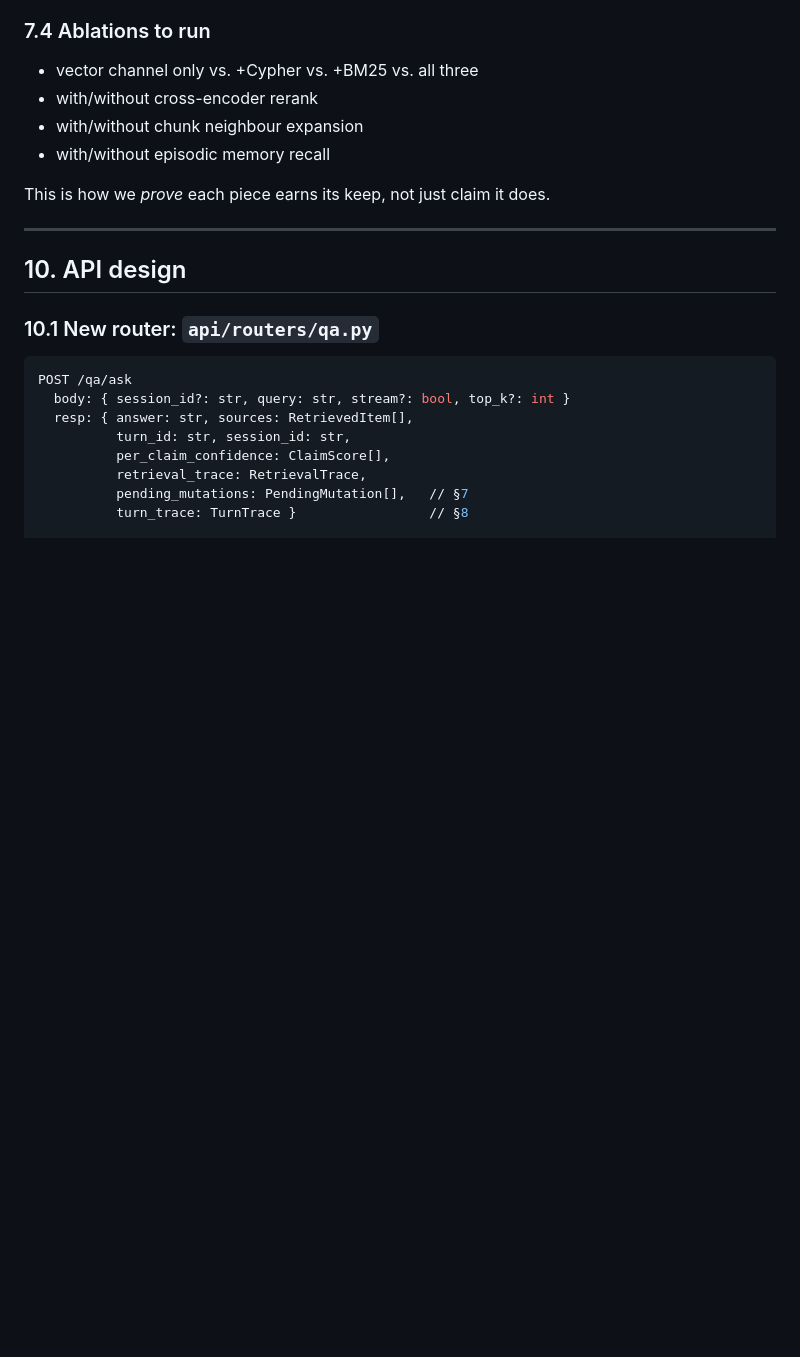
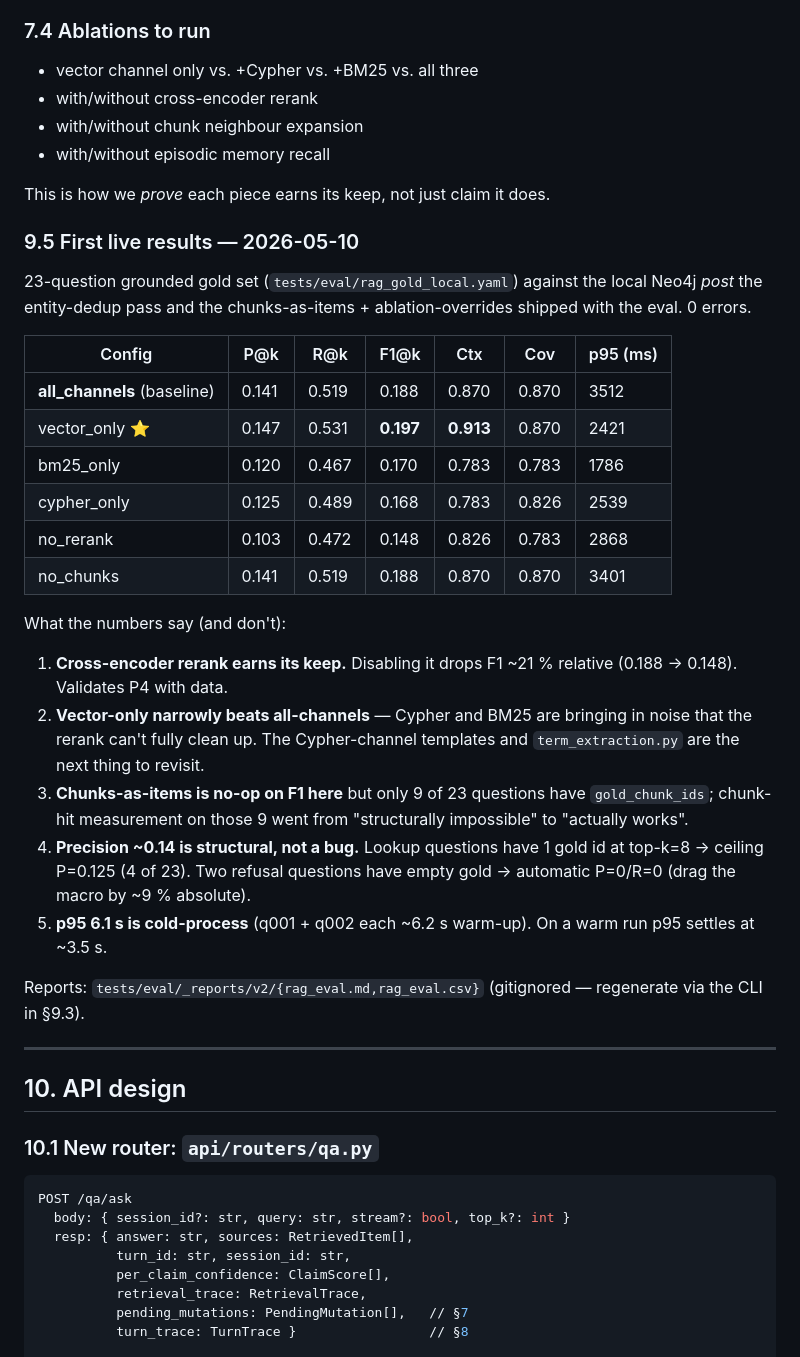
Before and after one commit to VincentPit/CSLGraphBuilder, a Markdown page: docs/RAG_QA_PLAN.md, the part around one of its changes. GitHub-like rendering; blank space fills up the shorter version.

Commit message:
docs(plan): record first live eval results + post-P13 follow-up details
- Bumps Status block to 14 commits / 334 tests; adds a one-line
  eval headline at the top so readers see "where we are" before
  the phase table.
- New §9.5 "First live results — 2026-05-10" with the baseline +
  6-config ablation matrix and the take-aways (rerank earns its
  keep, vector-only narrowly beats all-channels because BM25 +
  Cypher add noise the rerank can't fully clean up, precision
  ceiling is structural at top-k=8 with single-id gold).
- New §13 implementation refinement entry detailing the four
  eval-driven follow-ups (re-parse guard, chunks-as-items,
  ablation overrides, cross-type entity dedup) with commit refs
  and the why behind each.

Co-Authored-By: Claude Opus 4.7 (1M context) <noreply@anthropic.com>

```diff
--- a/docs/RAG_QA_PLAN.md
+++ b/docs/RAG_QA_PLAN.md
@@ -667,6 +669,42 @@ For each question, compute:
 
 This is how we *prove* each piece earns its keep, not just claim it does.
 
+### 9.5 First live results — 2026-05-10
+
+23-question grounded gold set (`tests/eval/rag_gold_local.yaml`)
+against the local Neo4j *post* the entity-dedup pass and the
+chunks-as-items + ablation-overrides shipped with the eval. 0 errors.
+
+| Config | P@k | R@k | F1@k | Ctx | Cov | p95 (ms) |
+|---|---|---|---|---|---|---|
+| **all_channels** (baseline) | 0.141 | 0.519 | 0.188 | 0.870 | 0.870 | 3512 |
+| vector_only ⭐ | 0.147 | 0.531 | **0.197** | **0.913** | 0.870 | 2421 |
+| bm25_only | 0.120 | 0.467 | 0.170 | 0.783 | 0.783 | 1786 |
+| cypher_only | 0.125 | 0.489 | 0.168 | 0.783 | 0.826 | 2539 |
+| no_rerank | 0.103 | 0.472 | 0.148 | 0.826 | 0.783 | 2868 |
+| no_chunks | 0.141 | 0.519 | 0.188 | 0.870 | 0.870 | 3401 |
+
+What the numbers say (and don't):
+
+1. **Cross-encoder rerank earns its keep.** Disabling it drops F1
+   ~21 % relative (0.188 → 0.148). Validates P4 with data.
+2. **Vector-only narrowly beats all-channels** — Cypher and BM25 are
+   bringing in noise that the rerank can't fully clean up. The
+   Cypher-channel templates and `term_extraction.py` are the next
+   thing to revisit.
+3. **Chunks-as-items is no-op on F1 here** but only 9 of 23
+   questions have `gold_chunk_ids`; chunk-hit measurement on those 9
+   went from "structurally impossible" to "actually works".
+4. **Precision ~0.14 is structural, not a bug.** Lookup questions
+   have 1 gold id at top-k=8 → ceiling P=0.125 (4 of 23). Two
+   refusal questions have empty gold → automatic P=0/R=0 (drag the
+   macro by ~9 % absolute).
+5. **p95 6.1 s is cold-process** (q001 + q002 each ~6.2 s warm-up).
+   On a warm run p95 settles at ~3.5 s.
+
+Reports: `tests/eval/_reports/v2/{rag_eval.md,rag_eval.csv}`
+(gitignored — regenerate via the CLI in §9.3).
+
 ---
 
 ## 10. API design
```
Also changed, not shown: other parts of docs/RAG_QA_PLAN.md (+10 -3 lines).
